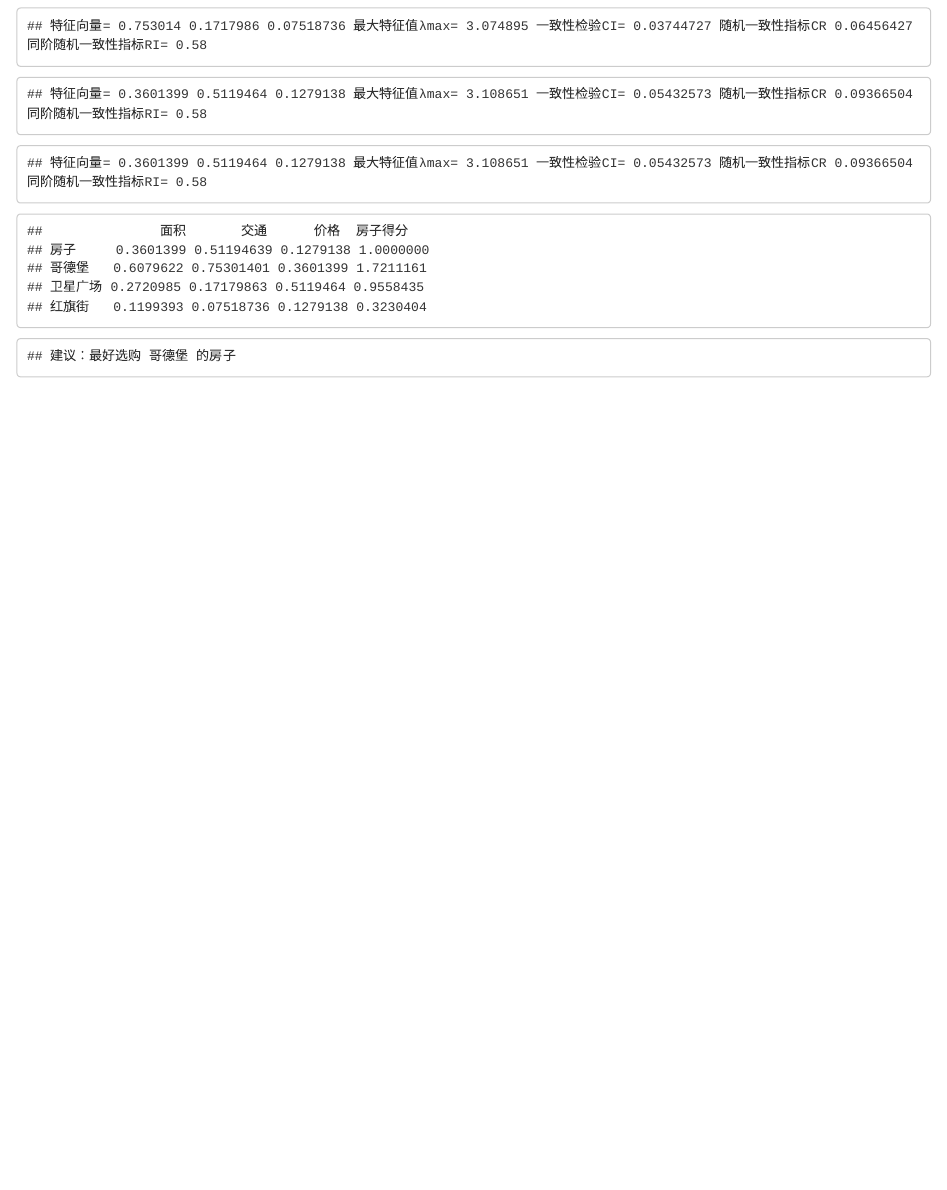
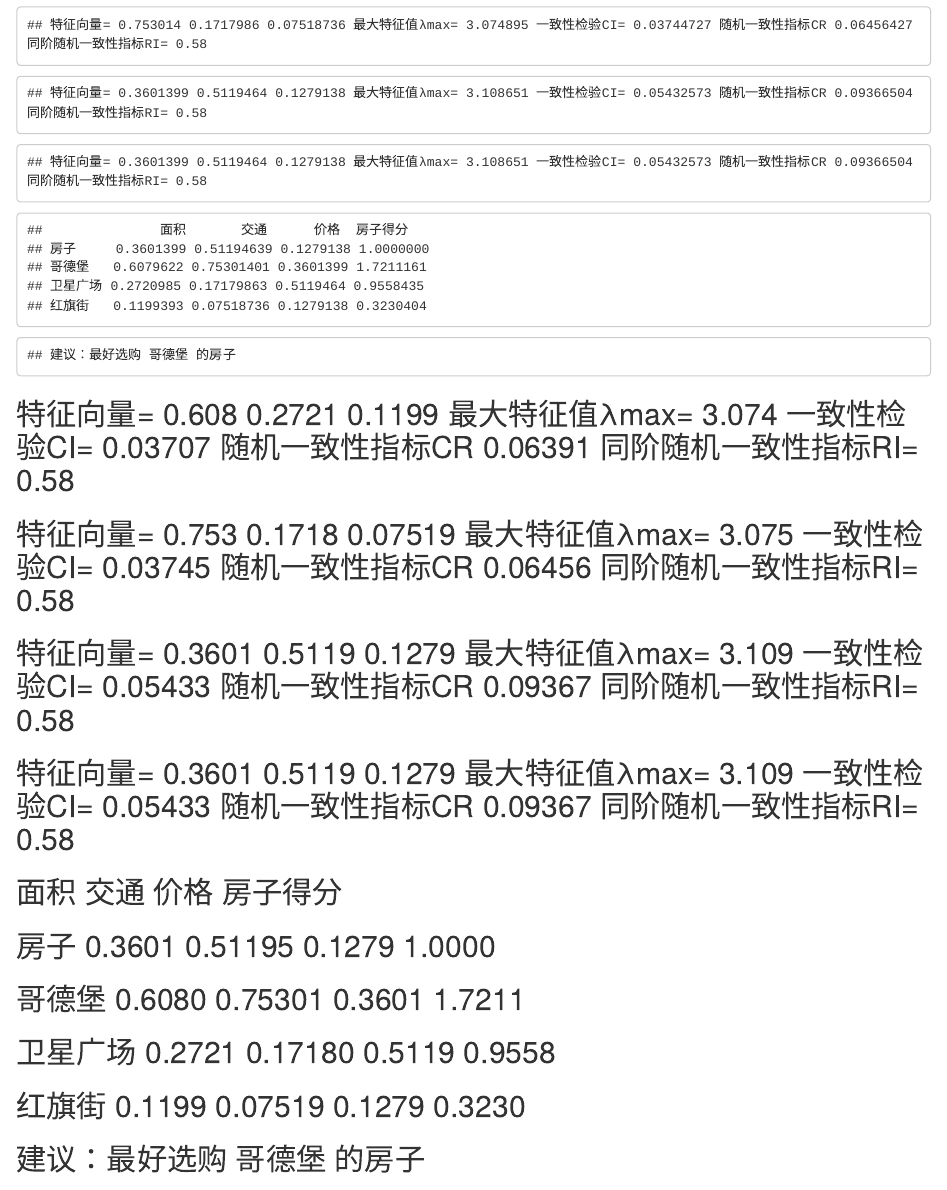
Before and after one commit to harryprince/Operation-Research-with-R, an R Markdown document (层次分析法/层次分析法.Rmd): the page in a window 1100 px wide, from 1690 px down. Rendered offline with R 4.5, knitr and Pandoc, with nearby package versions.

Commit message:
Update 层次分析法.Rmd

````diff
--- a/层次分析法/层次分析法.Rmd
+++ b/层次分析法/层次分析法.Rmd
@@ -110,3 +110,13 @@ rownames(决策矩阵)<-c("房子",房子)
 最终决策
 cat("建议：最好选购",row.names(最终决策)[选择+1] ,"的房子")
 ```
+## 特征向量= 0.608 0.2721 0.1199 最大特征值λmax= 3.074 一致性检验CI= 0.03707 随机一致性指标CR 0.06391 同阶随机一致性指标RI= 0.58
+## 特征向量= 0.753 0.1718 0.07519 最大特征值λmax= 3.075 一致性检验CI= 0.03745 随机一致性指标CR 0.06456 同阶随机一致性指标RI= 0.58
+## 特征向量= 0.3601 0.5119 0.1279 最大特征值λmax= 3.109 一致性检验CI= 0.05433 随机一致性指标CR 0.09367 同阶随机一致性指标RI= 0.58
+## 特征向量= 0.3601 0.5119 0.1279 最大特征值λmax= 3.109 一致性检验CI= 0.05433 随机一致性指标CR 0.09367 同阶随机一致性指标RI= 0.58
+##            面积    交通   价格 房子得分
+## 房子     0.3601 0.51195 0.1279   1.0000
+## 哥德堡   0.6080 0.75301 0.3601   1.7211
+## 卫星广场 0.2721 0.17180 0.5119   0.9558
+## 红旗街   0.1199 0.07519 0.1279   0.3230
+## 建议：最好选购 哥德堡 的房子
````
